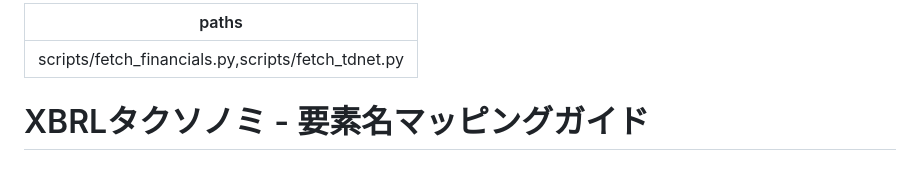
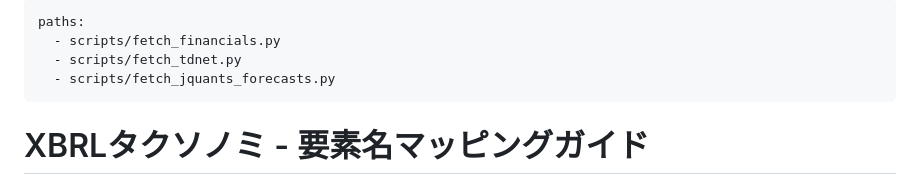
Before and after one commit to pekumirui/stock_agent, a Markdown page: .claude/rules/xbrl-taxonomy.md, the part around one of its changes. Drawn GitHub-style.

```diff
--- a/.claude/rules/xbrl-taxonomy.md
+++ b/.claude/rules/xbrl-taxonomy.md
@@ -1,5 +1,8 @@
 ---
-paths: scripts/fetch_financials.py,scripts/fetch_tdnet.py
+paths:
+  - scripts/fetch_financials.py
+  - scripts/fetch_tdnet.py
+  - scripts/fetch_jquants_forecasts.py
 ---
 
 # XBRLタクソノミ - 要素名マッピングガイド
```
Also changed, not shown: other parts of .claude/rules/xbrl-taxonomy.md (+47 -0 lines), docs/architecture.md (+43 -1 lines), docs/commands.md (+12 -0 lines).
